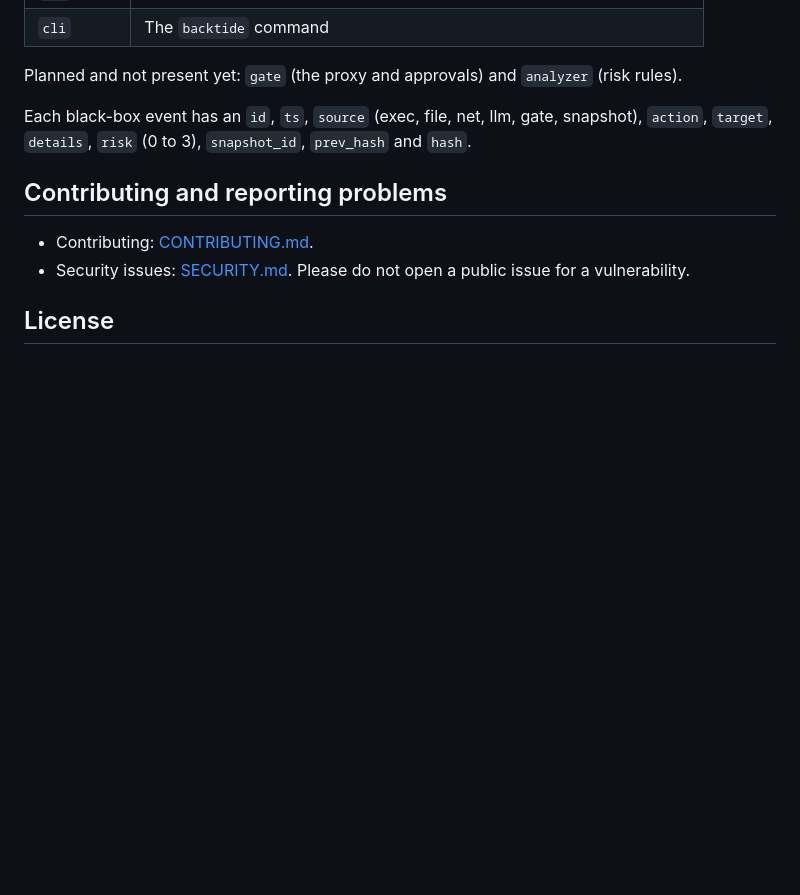
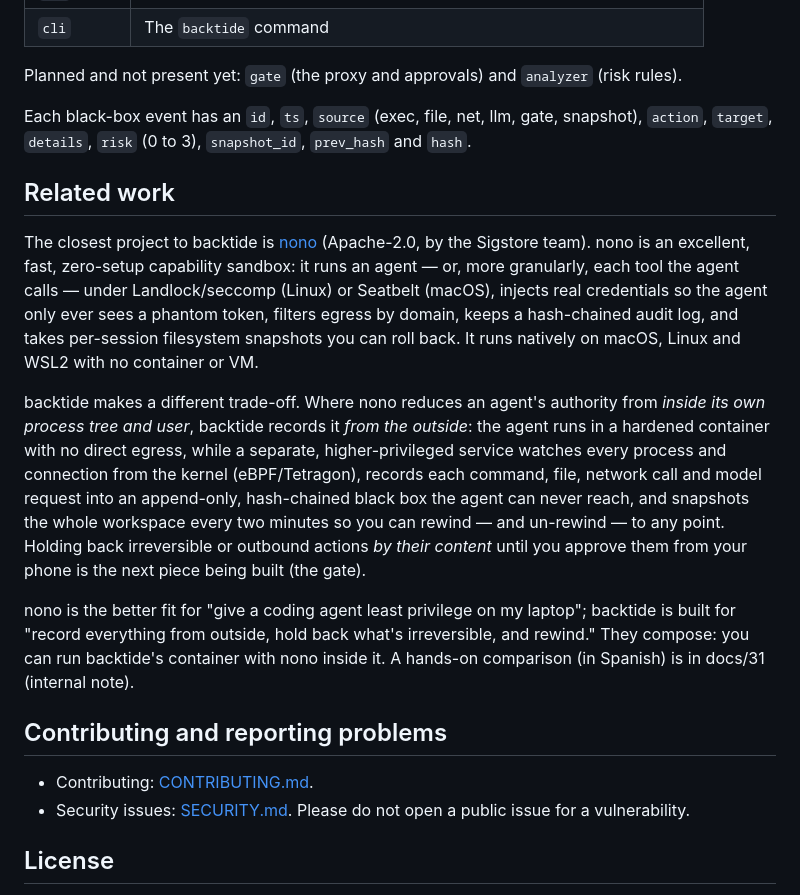
Before and after one commit to sabateguillem9/backtide, a Markdown page: README.md, the part around the change. GitHub-like rendering; blank space fills up the shorter version.

Commit message:
README: Related work (nono); backlog: mount check and signed log
The four decisions from the nono evaluation, approved by the founder: an
honest Related work section in the README (the content-aware gate is
described as the piece being built, not as done), T14a to refuse to start
when a mount overlaps the black box, snapshots, config, keys or socket, an
optional Ed25519-signed log root in Después, and staying with Linux plus a
container rather than a native Mac sandbox.

Co-Authored-By: Claude Opus 5.5 <noreply@anthropic.com>

```diff
--- a/README.md
+++ b/README.md
@@ -137,6 +137,14 @@ Planned and not present yet: `gate` (the proxy and approvals) and `analyzer` (ri
 
 Each black-box event has an `id`, `ts`, `source` (exec, file, net, llm, gate, snapshot), `action`, `target`, `details`, `risk` (0 to 3), `snapshot_id`, `prev_hash` and `hash`.
 
+## Related work
+
+The closest project to backtide is [nono](https://nono.sh) (Apache-2.0, by the Sigstore team). nono is an excellent, fast, zero-setup capability sandbox: it runs an agent — or, more granularly, each tool the agent calls — under Landlock/seccomp (Linux) or Seatbelt (macOS), injects real credentials so the agent only ever sees a phantom token, filters egress by domain, keeps a hash-chained audit log, and takes per-session filesystem snapshots you can roll back. It runs natively on macOS, Linux and WSL2 with no container or VM.
+
+backtide makes a different trade-off. Where nono reduces an agent's authority from *inside its own process tree and user*, backtide records it *from the outside*: the agent runs in a hardened container with no direct egress, while a separate, higher-privileged service watches every process and connection from the kernel (eBPF/Tetragon), records each command, file, network call and model request into an append-only, hash-chained black box the agent can never reach, and snapshots the whole workspace every two minutes so you can rewind — and un-rewind — to any point. Holding back irreversible or outbound actions *by their content* until you approve them from your phone is the next piece being built (the gate).
+
+nono is the better fit for "give a coding agent least privilege on my laptop"; backtide is built for "record everything from outside, hold back what's irreversible, and rewind." They compose: you can run backtide's container with nono inside it. A hands-on comparison (in Spanish) is in docs/31 (internal note).
+
 ## Contributing and reporting problems
 
 - Contributing: [CONTRIBUTING.md](CONTRIBUTING.md).
```
